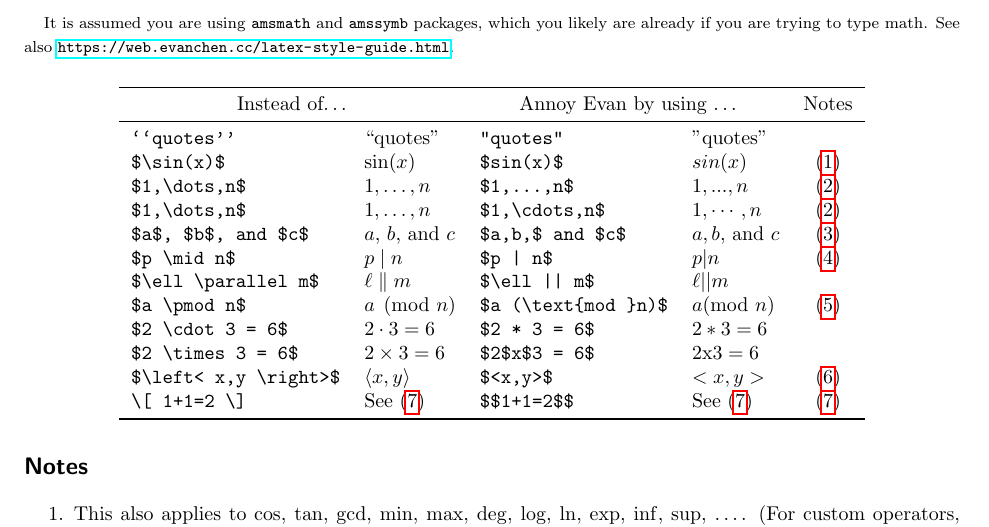
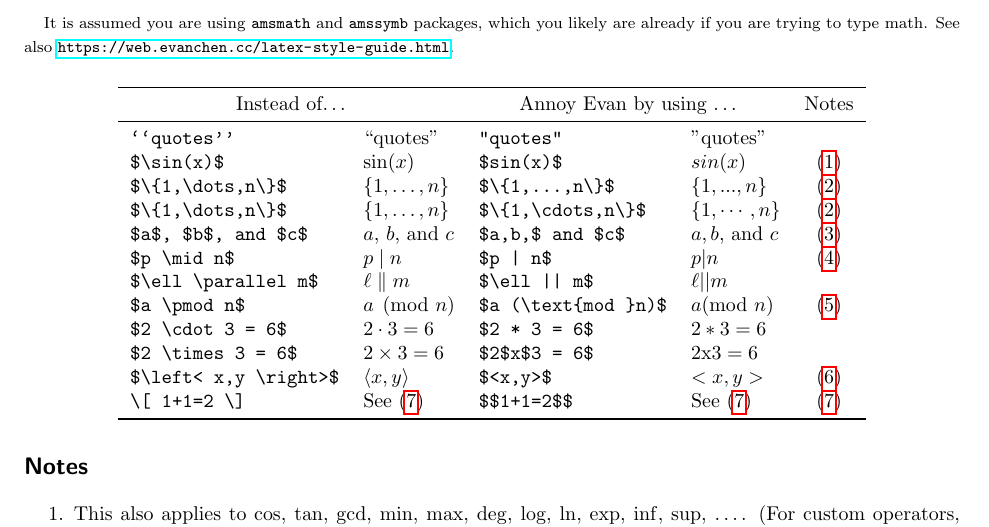
Before and after one commit to vEnhance/web.evanchen.cc, a LaTeX document (handouts/LaTeXPetPeeve/LaTeXPetPeeve.tex): part of the page, cut so that both start at the same text. Compiled offline with pdfLaTeX.

Commit message:
fix: use \{1,\dots,n\} for example

```diff
--- a/handouts/LaTeXPetPeeve/LaTeXPetPeeve.tex
+++ b/handouts/LaTeXPetPeeve/LaTeXPetPeeve.tex
@@ -23,8 +23,8 @@ See also \url{https://web.evanchen.cc/latex-style-guide.html}.
   \midrule
   \verb#``quotes''# & ``quotes'' & \verb#"quotes"# & "quotes" & \\
   \verb#$\sin(x)$# & $\sin(x)$ & \verb#$sin(x)$# & $sin(x)$ & \eqref{item:operator} \\
-  \verb#$1,\dots,n$# & $1,\dots,n$ & \verb#$1,...,n$# & $1,...,n$ & \eqref{item:dots} \\
-  \verb#$1,\dots,n$# & $1,\dots,n$ & \verb#$1,\cdots,n$# & $1,\cdots,n$ & \eqref{item:dots} \\
+  \verb#$\{1,\dots,n\}$# & $\{1,\dots,n\}$ & \verb#$\{1,...,n\}$# & $\{1,...,n\}$ & \eqref{item:dots} \\
+  \verb#$\{1,\dots,n\}$# & $\{1,\dots,n\}$ & \verb#$\{1,\cdots,n\}$# & $\{1,\cdots,n\}$ & \eqref{item:dots} \\
   \verb#$a$, $b$, and $c$# & $a$, $b$, and $c$ & \verb#$a,b,$ and $c$# & $a,b,$ and $c$ & \eqref{item:comma} \\
   \verb#$p \mid n$# & $p \mid n$ & \verb#$p | n$# & $p | n$ & \eqref{item:mid} \\
   \verb#$\ell \parallel m$# & $\ell \parallel m$ & \verb#$\ell || m$# & $\ell || m$ & \\
```
